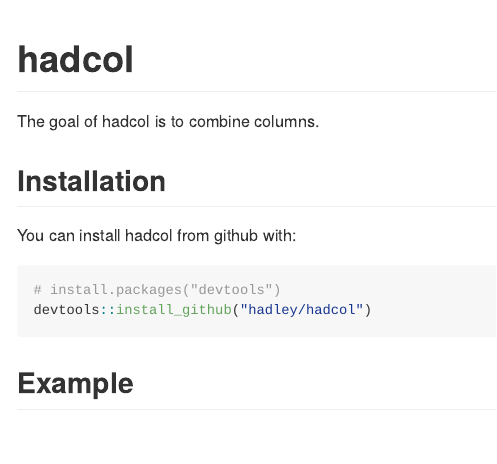
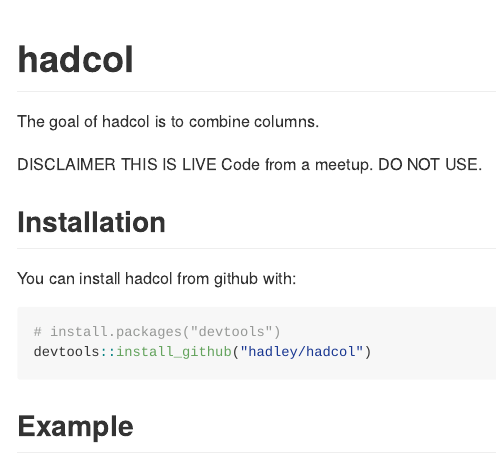
Before and after one commit to LemenChao/hadcol, an R Markdown document (README.Rmd): the page in a window 1100 px wide, from its top. The pictures show the output file README.md that the author committed with the source, drawn offline in the style of GitHub.

Commit message:
Disclaimer!

```diff
--- a/README.Rmd
+++ b/README.Rmd
@@ -14,6 +14,8 @@
 # hadcol
 
 The goal of hadcol is to combine columns.
+
+DISCLAIMER THIS IS LIVE Code from a meetup. DO NOT USE.
 
 ## Installation
 
```
Also changed, not shown: README.md.
